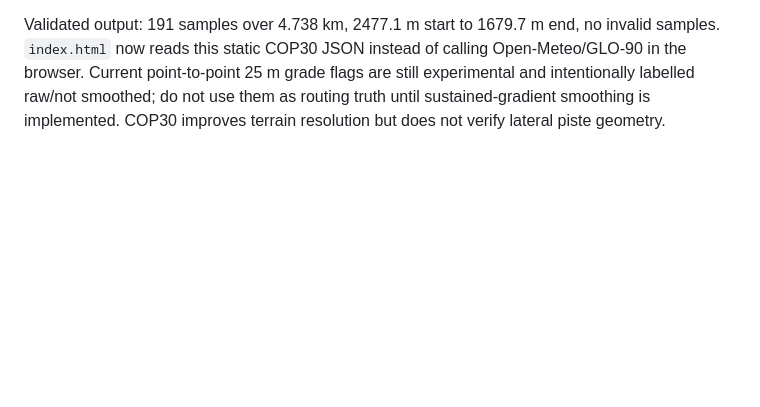
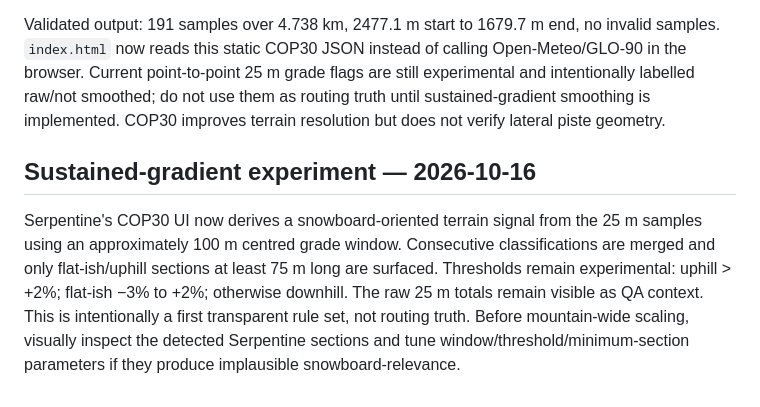
Before and after one commit to whataboutony/flaine-flow, a Markdown page: PROJECT_STATUS.md, the part around the change. Rendered like a GitHub page; blank space fills up the shorter version.

Commit message:
Record sustained-gradient experiment

```diff
--- a/PROJECT_STATUS.md
+++ b/PROJECT_STATUS.md
@@ -134,3 +134,8 @@ Scaling hypothesis: Flaine is the proving ground, not the final market. If the c
 Serpentine now has a build-time static Copernicus GLO-30 profile in `data/serpentine-elevation-cop30.json`. The builder `scripts/build_serpentine_elevation.py` densifies the canonical five-way centreline to approximately 25 m spacing and samples both N45E006 and N46E006 tiles because the route crosses 46°N. A tile-boundary bug in the first attempt produced invalid 0 m samples; the current sampler checks raster bounds/seams and fails on invalid/non-positive elevations.
 
 Validated output: 191 samples over 4.738 km, 2477.1 m start to 1679.7 m end, no invalid samples. `index.html` now reads this static COP30 JSON instead of calling Open-Meteo/GLO-90 in the browser. Current point-to-point 25 m grade flags are still experimental and intentionally labelled raw/not smoothed; do not use them as routing truth until sustained-gradient smoothing is implemented. COP30 improves terrain resolution but does not verify lateral piste geometry.
+
+
+## Sustained-gradient experiment — 2026-10-16
+
+Serpentine's COP30 UI now derives a snowboard-oriented terrain signal from the 25 m samples using an approximately 100 m centred grade window. Consecutive classifications are merged and only flat-ish/uphill sections at least 75 m long are surfaced. Thresholds remain experimental: uphill > +2%; flat-ish −3% to +2%; otherwise downhill. The raw 25 m totals remain visible as QA context. This is intentionally a first transparent rule set, not routing truth. Before mountain-wide scaling, visually inspect the detected Serpentine sections and tune window/threshold/minimum-section parameters if they produce implausible snowboard-relevance.
```
